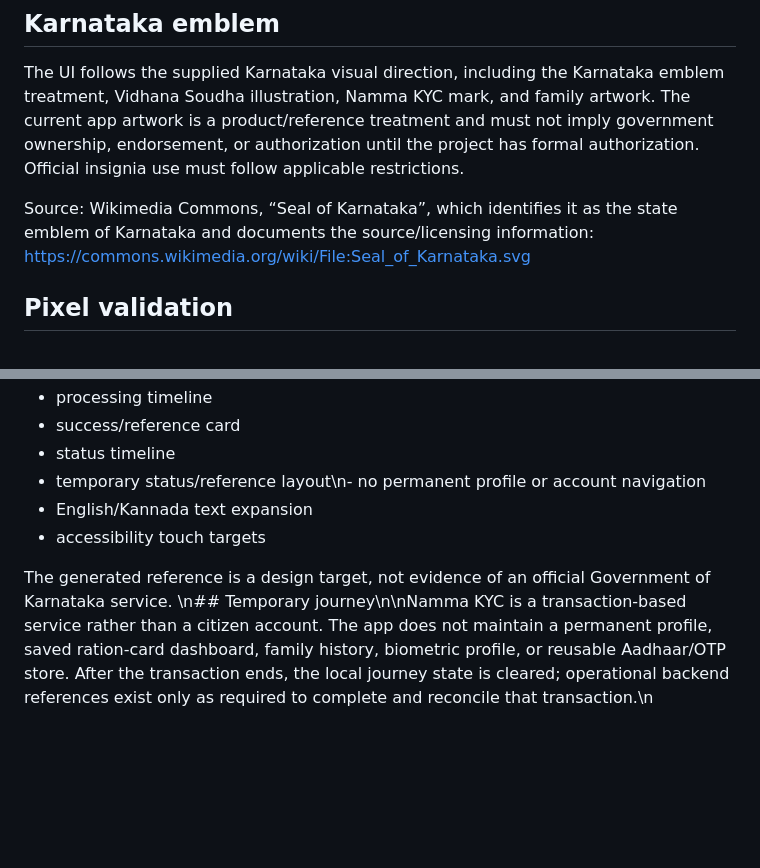
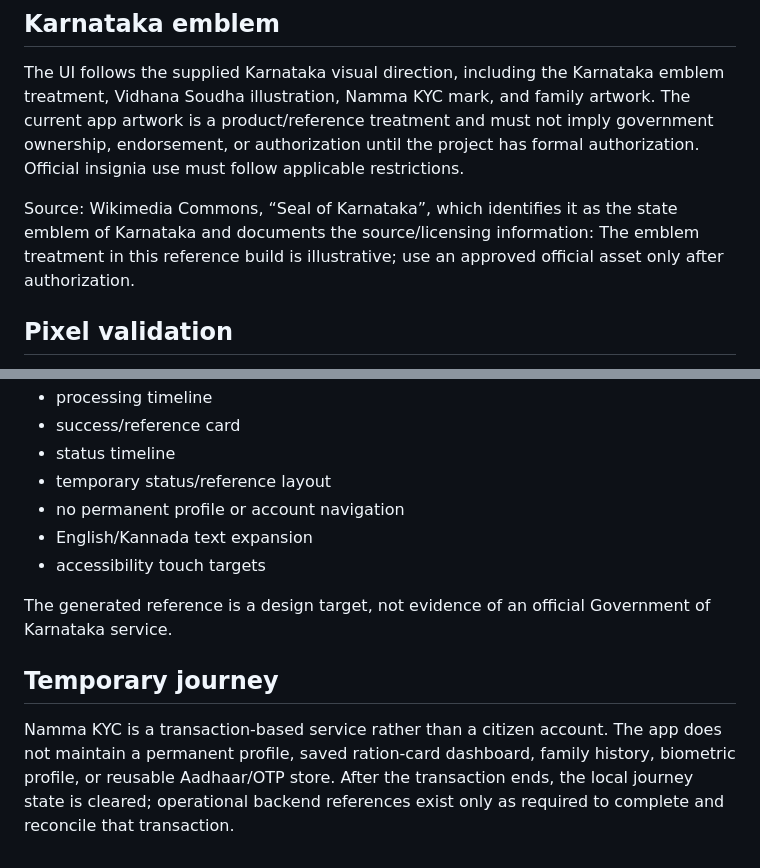
Before and after one commit to Bharathcoorg/nammakyc, a Markdown page: docs/product/ui-reference.md, 2 parts joined by grey strips. Rendered like a GitHub page; blank space fills up the shorter version.

Commit message:
docs(ui): normalize reference documentation

```diff
--- a/docs/product/ui-reference.md
+++ b/docs/product/ui-reference.md
@@ -44,7 +44,7 @@ The reference board is a visual product concept. The implementation must not tur
 The UI follows the supplied Karnataka visual direction, including the Karnataka emblem treatment, Vidhana Soudha illustration, Namma KYC mark, and family artwork. The current app artwork is a product/reference treatment and must not imply government ownership, endorsement, or authorization until the project has formal authorization. Official insignia use must follow applicable restrictions.
 
 Source: Wikimedia Commons, “Seal of Karnataka”, which identifies it as the state emblem of Karnataka and documents the source/licensing information:
-https://commons.wikimedia.org/wiki/File:Seal_of_Karnataka.svg
+The emblem treatment in this reference build is illustrative; use an approved official asset only after authorization.
 
 ## Pixel validation
 
@@ -61,9 +61,13 @@ Pixel-perfect validation is performed against the supplied reference board at th
 - processing timeline
 - success/reference card
 - status timeline
-- temporary status/reference layout\n- no permanent profile or account navigation
+- temporary status/reference layout
+- no permanent profile or account navigation
 - English/Kannada text expansion
 - accessibility touch targets
 
 The generated reference is a design target, not evidence of an official Government of Karnataka service.
-\n## Temporary journey\n\nNamma KYC is a transaction-based service rather than a citizen account. The app does not maintain a permanent profile, saved ration-card dashboard, family history, biometric profile, or reusable Aadhaar/OTP store. After the transaction ends, the local journey state is cleared; operational backend references exist only as required to complete and reconcile that transaction.\n
+
+## Temporary journey
+
+Namma KYC is a transaction-based service rather than a citizen account. The app does not maintain a permanent profile, saved ration-card dashboard, family history, biometric profile, or reusable Aadhaar/OTP store. After the transaction ends, the local journey state is cleared; operational backend references exist only as required to complete and reconcile that transaction.
```
